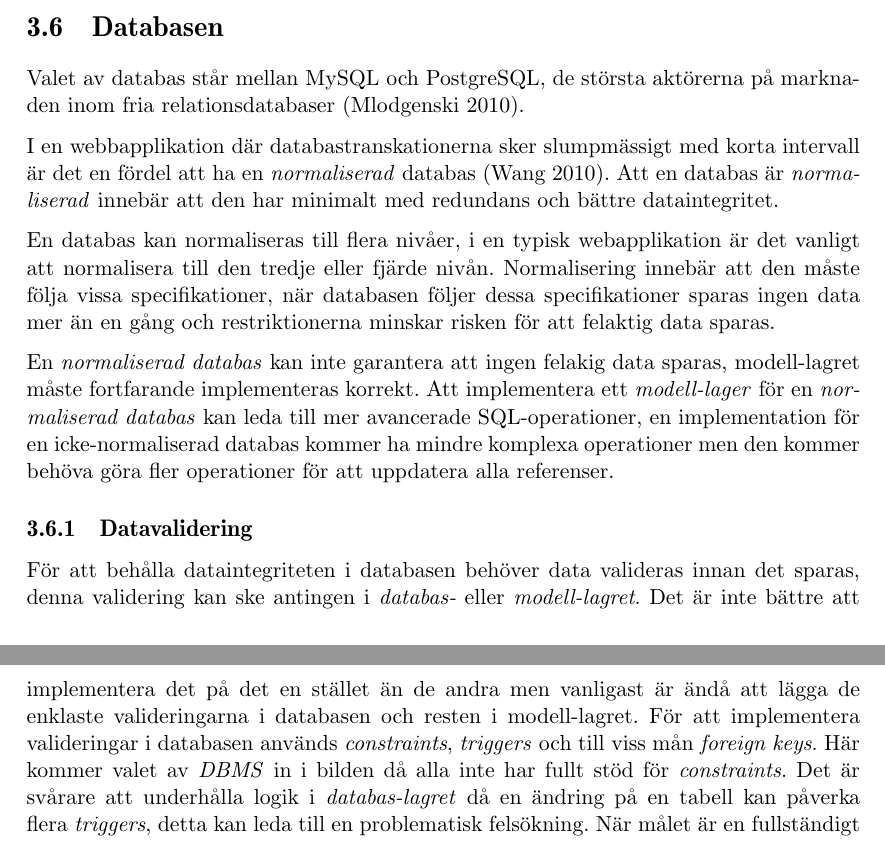
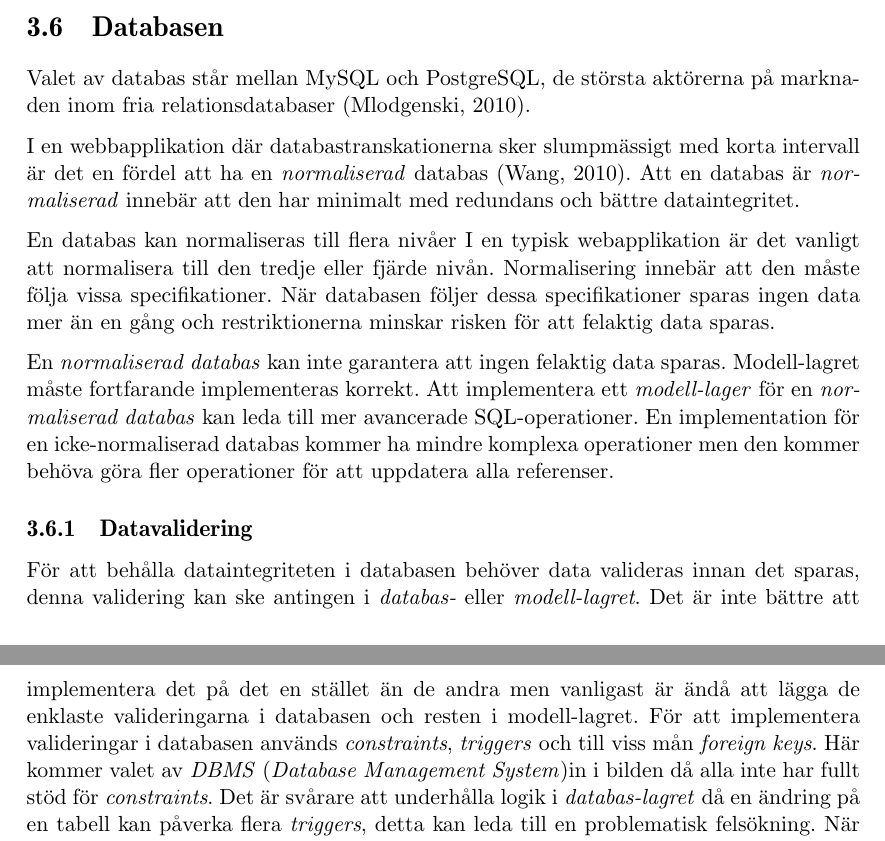
Before and after one commit to water/resources, a LaTeX thesis (report/main.tex, which reads report/include/teknisk/databasen.tex): two parts of pages 37 and 38 of 86, joined at a grey line, cut so that both start at the same text. Compiled offline with pdfLaTeX.

Commit message:
Minor edits

```diff
--- a/report/include/teknisk/databasen.tex
+++ b/report/include/teknisk/databasen.tex
@@ -1,22 +1,22 @@
 \section{Databasen}\label{sec:databasen}
 
-Valet av databas står mellan MySQL och PostgreSQL, de största aktörerna på marknaden inom fria relationsdatabaser (Mlodgenski 2010).
+Valet av databas står mellan MySQL och PostgreSQL, de största aktörerna på marknaden inom fria relationsdatabaser (Mlodgenski, 2010).
 
 I en webbapplikation där databastranskationerna sker slumpmässigt
-med korta intervall är det en fördel att ha en \emph{normaliserad} databas (Wang 2010).
+med korta intervall är det en fördel att ha en \emph{normaliserad} databas (Wang, 2010).
 Att en databas är \emph{normaliserad} innebär att den har minimalt med redundans och bättre dataintegritet.
 
-En databas kan normaliseras till flera nivåer, i en typisk webapplikation är det vanligt att
+En databas kan normaliseras till flera nivåer I en typisk webapplikation är det vanligt att
 normalisera till den tredje eller fjärde nivån.
-Normalisering innebär att den måste följa vissa specifikationer,
-när databasen följer dessa specifikationer sparas ingen data mer än en gång
+Normalisering innebär att den måste följa vissa specifikationer.
+När databasen följer dessa specifikationer sparas ingen data mer än en gång
 och restriktionerna minskar risken för att  felaktig data sparas.
 
-En \emph{normaliserad databas} kan inte garantera att ingen felakig data sparas, modell-lagret måste fortfarande implementeras korrekt. Att implementera ett \emph{modell-lager} för en \emph{normaliserad databas} kan leda till mer avancerade SQL-operationer, en implementation för en icke-normaliserad databas kommer ha mindre komplexa operationer men den kommer behöva göra fler operationer för att uppdatera alla referenser.
+En \emph{normaliserad databas} kan inte garantera att ingen felaktig data sparas. Modell-lagret måste fortfarande implementeras korrekt. Att implementera ett \emph{modell-lager} för en \emph{normaliserad databas} kan leda till mer avancerade SQL-operationer. En implementation för en icke-normaliserad databas kommer ha mindre komplexa operationer men den kommer behöva göra fler operationer för att uppdatera alla referenser.
 
 \subsection{Datavalidering}
 För att behålla dataintegriteten i databasen behöver data valideras innan det sparas, denna validering kan ske antingen i \emph{databas-} eller \emph{modell-lagret}.
-Det är inte bättre att implementera det på det en stället än de andra men vanligast är ändå att lägga de enklaste valideringarna i databasen och resten i modell-lagret. För att implementera valideringar i databasen används \emph{constraints}, \emph{triggers} och till viss mån \emph{foreign keys}. Här kommer valet av \emph{DBMS} in i bilden då alla inte har fullt stöd för \emph{constraints}.
+Det är inte bättre att implementera det på det en stället än de andra men vanligast är ändå att lägga de enklaste valideringarna i databasen och resten i modell-lagret. För att implementera valideringar i databasen används \emph{constraints}, \emph{triggers} och till viss mån \emph{foreign keys}. Här kommer valet av \emph{DBMS} (\emph{Database Management System})in i bilden då alla inte har fullt stöd för \emph{constraints}.
 Det är svårare att underhålla logik i \emph{databas-lagret} då en ändring på en tabell kan påverka flera \emph{triggers}, detta kan leda till en problematisk felsökning.
 När målet är en fullständigt \emph{databas-agnostisk} applikation måste då alla valideringar ligga i modell-lagret.
 
```
